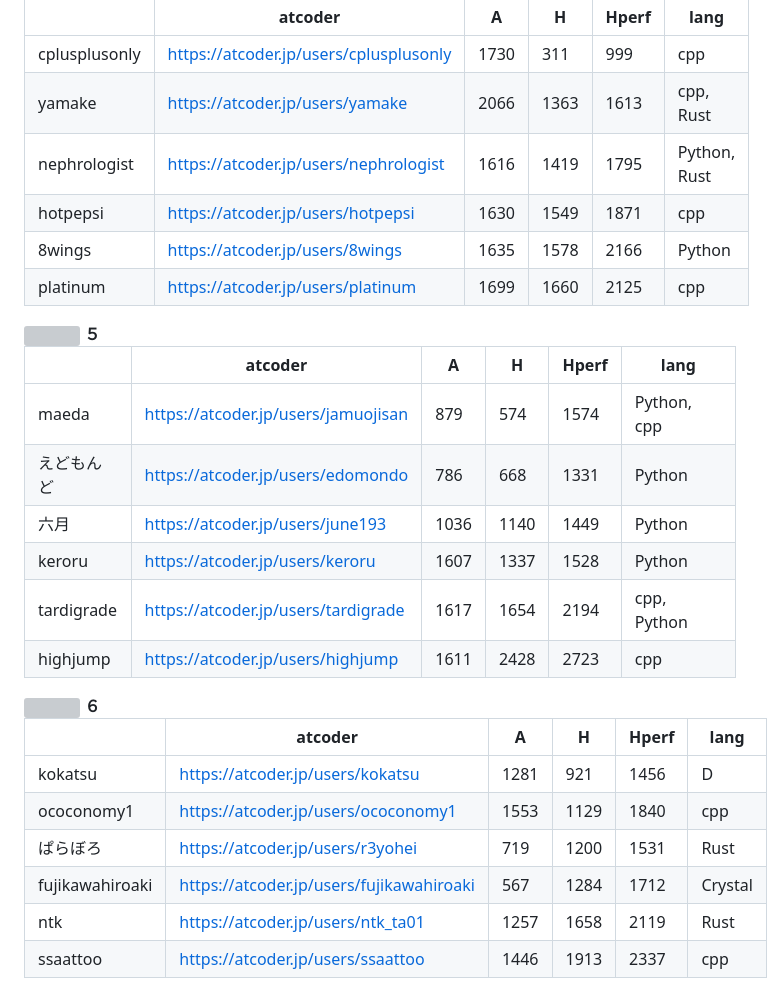
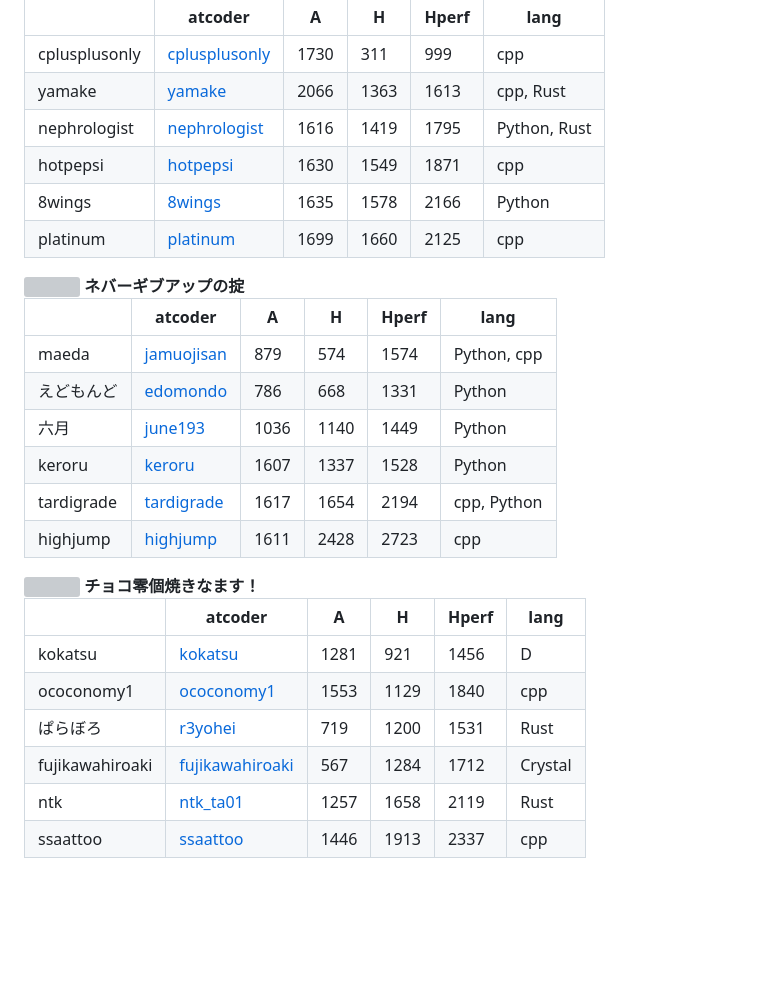
Before and after one commit to ainem-m/rco-contest-2018-qual, a Markdown page: team/team.md, the part around the change printed below. Rendered like a GitHub page; blank space fills up the shorter version; grey boxes are pictures that could not be loaded.

```diff
--- a/team/team.md
+++ b/team/team.md
@@ -46,38 +46,38 @@
 
 
-|               | atcoder                                | A    | H    | Hperf | lang         |
-| ------------- | -------------------------------------- | ---- | ---- | ----- | ------------ |
-| cplusplusonly | https://atcoder.jp/users/cplusplusonly | 1730 | 311  | 999   | cpp          |
-| yamake        | https://atcoder.jp/users/yamake        | 2066 | 1363 | 1613  | cpp, Rust    |
-| nephrologist  | https://atcoder.jp/users/nephrologist  | 1616 | 1419 | 1795  | Python, Rust |
-| hotpepsi      | https://atcoder.jp/users/hotpepsi      | 1630 | 1549 | 1871  | cpp          |
-| 8wings        | https://atcoder.jp/users/8wings        | 1635 | 1578 | 2166  | Python       |
-| platinum      | https://atcoder.jp/users/platinum      | 1699 | 1660 | 2125  | cpp          |
+|               | atcoder                                                 | A    | H    | Hperf | lang         |
+| ------------- | ------------------------------------------------------- | ---- | ---- | ----- | ------------ |
+| cplusplusonly | [cplusplusonly](https://atcoder.jp/users/cplusplusonly) | 1730 | 311  | 999   | cpp          |
+| yamake        | [yamake](https://atcoder.jp/users/yamake)               | 2066 | 1363 | 1613  | cpp, Rust    |
+| nephrologist  | [nephrologist](https://atcoder.jp/users/nephrologist)   | 1616 | 1419 | 1795  | Python, Rust |
+| hotpepsi      | [hotpepsi](https://atcoder.jp/users/hotpepsi)           | 1630 | 1549 | 1871  | cpp          |
+| 8wings        | [8wings](https://atcoder.jp/users/8wings)               | 1635 | 1578 | 2166  | Python       |
+| platinum      | [platinum](https://atcoder.jp/users/platinum)           | 1699 | 1660 | 2125  | cpp          |
 
 <img src="./team5.png" height="100">
-<strong>５</strong>
+<strong>ネバーギブアップの掟</strong>
 
-|            | atcoder                             | A    | H    | Hperf | lang        |
-| ---------- | ----------------------------------- | ---- | ---- | ----- | ----------- |
-| maeda      | https://atcoder.jp/users/jamuojisan | 879  | 574  | 1574  | Python, cpp |
-| えどもんど | https://atcoder.jp/users/edomondo   | 786  | 668  | 1331  | Python      |
-| 六月       | https://atcoder.jp/users/june193    | 1036 | 1140 | 1449  | Python      |
-| keroru     | https://atcoder.jp/users/keroru     | 1607 | 1337 | 1528  | Python      |
-| tardigrade | https://atcoder.jp/users/tardigrade | 1617 | 1654 | 2194  | cpp, Python |
-| highjump   | https://atcoder.jp/users/highjump   | 1611 | 2428 | 2723  | cpp         |
+|            | atcoder                                           | A    | H    | Hperf | lang        |
+| ---------- | ------------------------------------------------- | ---- | ---- | ----- | ----------- |
+| maeda      | [jamuojisan](https://atcoder.jp/users/jamuojisan) | 879  | 574  | 1574  | Python, cpp |
+| えどもんど | [edomondo](https://atcoder.jp/users/edomondo)     | 786  | 668  | 1331  | Python      |
+| 六月       | [june193](https://atcoder.jp/users/june193)       | 1036 | 1140 | 1449  | Python      |
+| keroru     | [keroru](https://atcoder.jp/users/keroru)         | 1607 | 1337 | 1528  | Python      |
+| tardigrade | [tardigrade](https://atcoder.jp/users/tardigrade) | 1617 | 1654 | 2194  | cpp, Python |
+| highjump   | [highjump](https://atcoder.jp/users/highjump)     | 1611 | 2428 | 2723  | cpp         |
 
 
 
 
 <img src="./team6.png" height="100">
-<strong>６</strong>
+<strong>チョコ零個焼きなます！</strong>
 
 
-|                 | atcoder                                  | A    | H    | Hperf | lang    |
-| --------------- | ---------------------------------------- | ---- | ---- | ----- | ------- |
-| kokatsu         | https://atcoder.jp/users/kokatsu         | 1281 | 921  | 1456  | D       |
-| ococonomy1      | https://atcoder.jp/users/ococonomy1      | 1553 | 1129 | 1840  | cpp     |
-| ぱらぼろ        | https://atcoder.jp/users/r3yohei         | 719  | 1200 | 1531  | Rust    |
-| fujikawahiroaki | https://atcoder.jp/users/fujikawahiroaki | 567  | 1284 | 1712  | Crystal |
-| ntk             | https://atcoder.jp/users/ntk_ta01        | 1257 | 1658 | 2119  | Rust    |
-| ssaattoo        | https://atcoder.jp/users/ssaattoo        | 1446 | 1913 | 2337  | cpp     |
+|                 | atcoder                                                     | A    | H    | Hperf | lang    |
+| --------------- | ----------------------------------------------------------- | ---- | ---- | ----- | ------- |
+| kokatsu         | [kokatsu](https://atcoder.jp/users/kokatsu)                 | 1281 | 921  | 1456  | D       |
+| ococonomy1      | [ococonomy1](https://atcoder.jp/users/ococonomy1)           | 1553 | 1129 | 1840  | cpp     |
+| ぱらぼろ        | [r3yohei](https://atcoder.jp/users/r3yohei)                 | 719  | 1200 | 1531  | Rust    |
+| fujikawahiroaki | [fujikawahiroaki](https://atcoder.jp/users/fujikawahiroaki) | 567  | 1284 | 1712  | Crystal |
+| ntk             | [ntk_ta01](https://atcoder.jp/users/ntk_ta01)               | 1257 | 1658 | 2119  | Rust    |
+| ssaattoo        | [ssaattoo](https://atcoder.jp/users/ssaattoo)               | 1446 | 1913 | 2337  | cpp     |
```
Also changed, not shown: other parts of team/team.md (+30 -30 lines), team/team1.gif (added), team/team3.jpg (added), team/team4.png (added).
